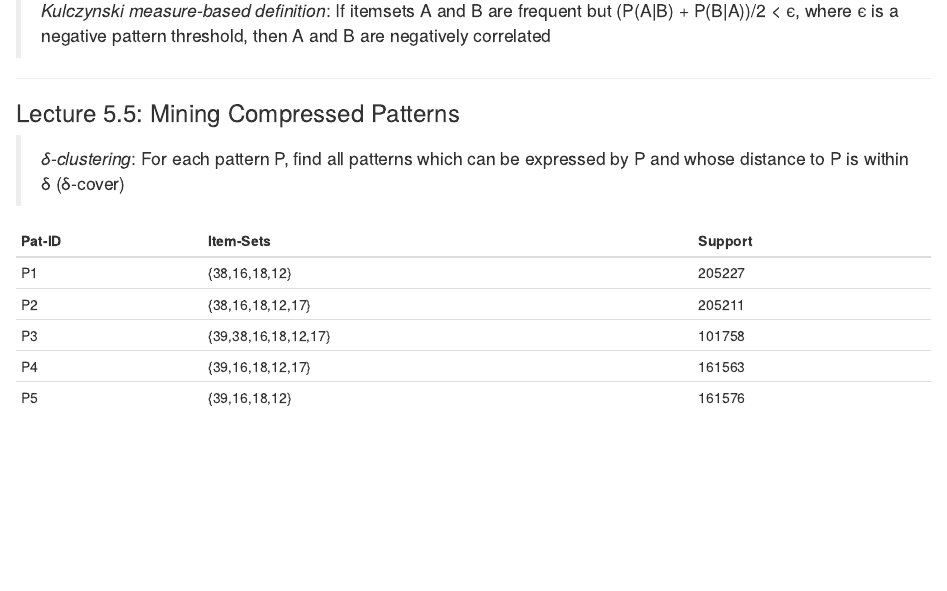
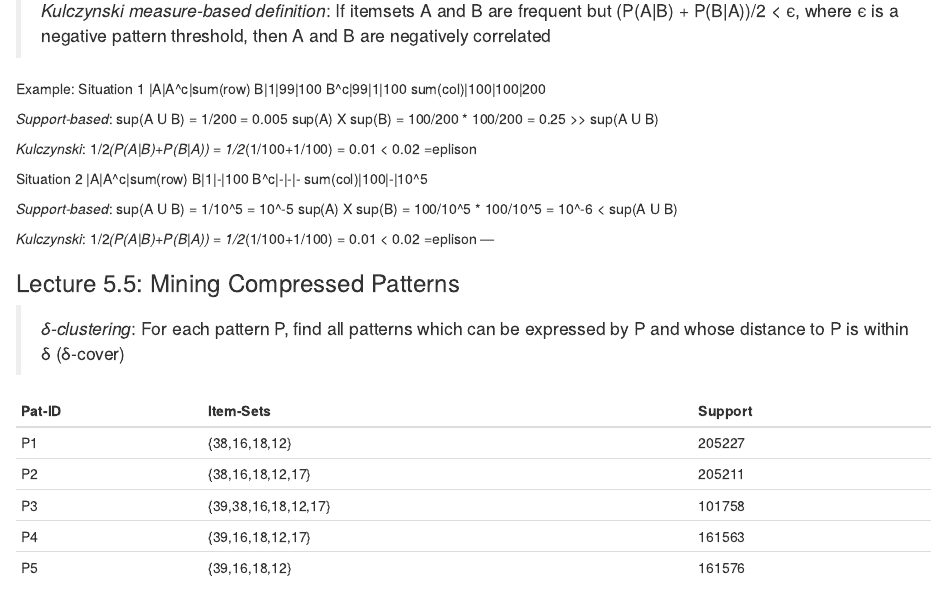
Before and after one commit to beckymak/DataMining, an R Markdown document (Pattern Discovery in Data Mining/DM001_5.Rmd): the page in a window 1100 px wide, from 910 px down. Rendered offline with R 4.5, knitr and Pandoc, with nearby package versions.

Commit message:
Updated Lecture 5.4 example

```diff
--- a/Pattern Discovery in Data Mining/DM001_5.Rmd
+++ b/Pattern Discovery in Data Mining/DM001_5.Rmd
@@ -71,6 +71,32 @@ But the above definition will not be correct when null transcations are dominant
 > (P(A|B) + P(B|A))/2 < є, where є is a negative pattern threshold,
 > then A and B are negatively correlated
 
+Example:
+Situation 1
+|A|A^c|sum(row)
+B|1|99|100
+B^c|99|1|100
+sum(col)|100|100|200
+
+*Support-based*:
+sup(A U B) = 1/200 = 0.005
+sup(A) X sup(B) = 100/200 * 100/200 = 0.25 >> sup(A U B)
+
+*Kulczynski*:
+1/2*(P(A|B)+P(B|A)) = 1/2*(1/100+1/100) = 0.01 < 0.02 =eplison
+
+Situation 2
+|A|A^c|sum(row)
+B|1|-|100
+B^c|-|-|-
+sum(col)|100|-|10^5
+
+*Support-based*:
+sup(A U B) = 1/10^5 = 10^-5
+sup(A) X sup(B) = 100/10^5 * 100/10^5 = 10^-6 < sup(A U B)
+
+*Kulczynski*:
+1/2*(P(A|B)+P(B|A)) = 1/2*(1/100+1/100) = 0.01 < 0.02 =eplison
 ---
 
 ### Lecture 5.5: Mining Compressed Patterns
```
